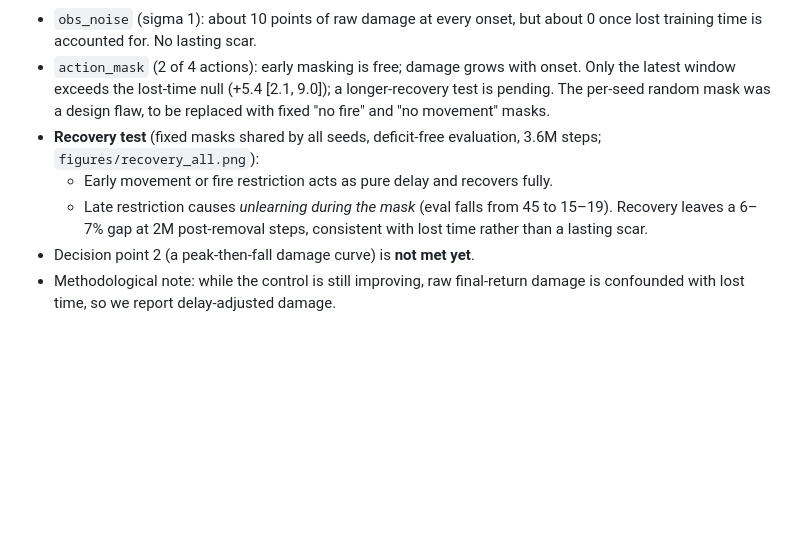
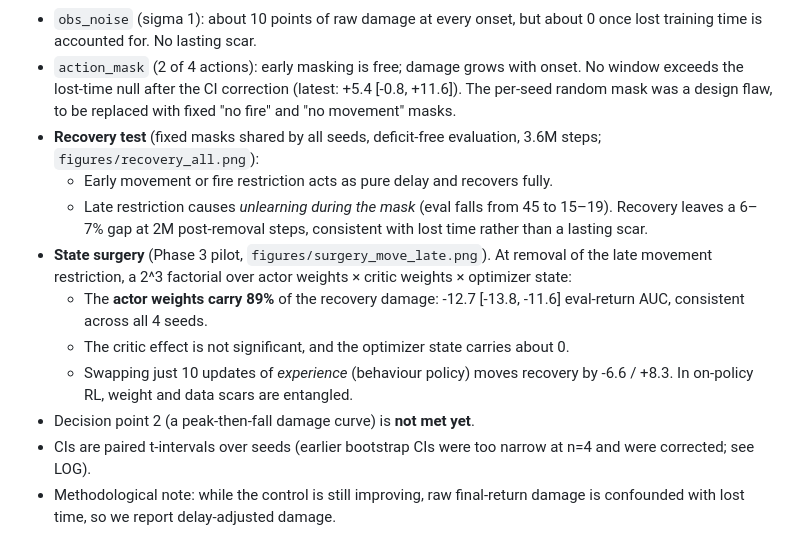
Before and after one commit to Nityahapani/rlearlydamage, a Markdown page: README.md, the part around the change. Drawn GitHub-style; blank space fills up the shorter version.

Commit message:
Phase 3 pilot: state surgery on late movement restriction (actor carries 89%); t-interval CIs + corrections

```diff
--- a/README.md
+++ b/README.md
@@ -63,9 +63,14 @@ Full details, tables and caveats are in [`LOG.md`](LOG.md). Every number traces
 ![Phase 2 pilot](figures/p2_pilot_spaceinvaders.png)
 
 - `obs_noise` (sigma 1): about 10 points of raw damage at every onset, but about 0 once lost training time is accounted for. No lasting scar.
-- `action_mask` (2 of 4 actions): early masking is free; damage grows with onset. Only the latest window exceeds the lost-time null (+5.4 [2.1, 9.0]); a longer-recovery test is pending. The per-seed random mask was a design flaw, to be replaced with fixed "no fire" and "no movement" masks.
+- `action_mask` (2 of 4 actions): early masking is free; damage grows with onset. No window exceeds the lost-time null after the CI correction (latest: +5.4 [-0.8, +11.6]). The per-seed random mask was a design flaw, to be replaced with fixed "no fire" and "no movement" masks.
 - **Recovery test** (fixed masks shared by all seeds, deficit-free evaluation, 3.6M steps; `figures/recovery_all.png`):
   - Early movement or fire restriction acts as pure delay and recovers fully.
   - Late restriction causes *unlearning during the mask* (eval falls from 45 to 15–19). Recovery leaves a 6–7% gap at 2M post-removal steps, consistent with lost time rather than a lasting scar.
+- **State surgery** (Phase 3 pilot, `figures/surgery_move_late.png`). At removal of the late movement restriction, a 2^3 factorial over actor weights × critic weights × optimizer state:
+  - The **actor weights carry 89%** of the recovery damage: -12.7 [-13.8, -11.6] eval-return AUC, consistent across all 4 seeds.
+  - The critic effect is not significant, and the optimizer state carries about 0.
+  - Swapping just 10 updates of *experience* (behaviour policy) moves recovery by -6.6 / +8.3. In on-policy RL, weight and data scars are entangled.
 - Decision point 2 (a peak-then-fall damage curve) is **not met yet**.
+- CIs are paired t-intervals over seeds (earlier bootstrap CIs were too narrow at n=4 and were corrected; see LOG).
 - Methodological note: while the control is still improving, raw final-return damage is confounded with lost time, so we report delay-adjusted damage.
```
Also changed, not shown: LOG.md (+45 -0 lines), results/summary/20261011-p3-surgery-move-late-analysis.md (added, +51 -0 lines), figures/surgery_move_late.png (added), 5 other files.
